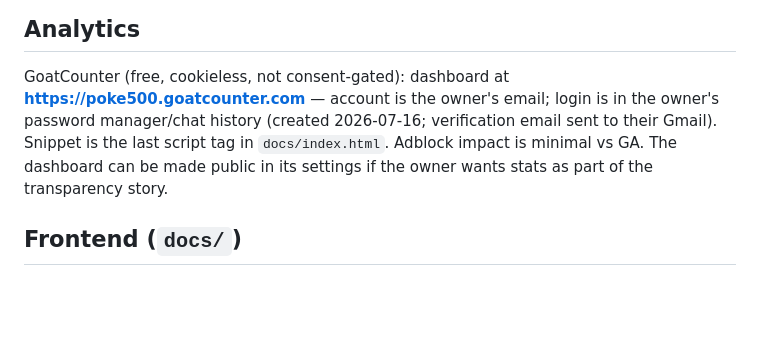
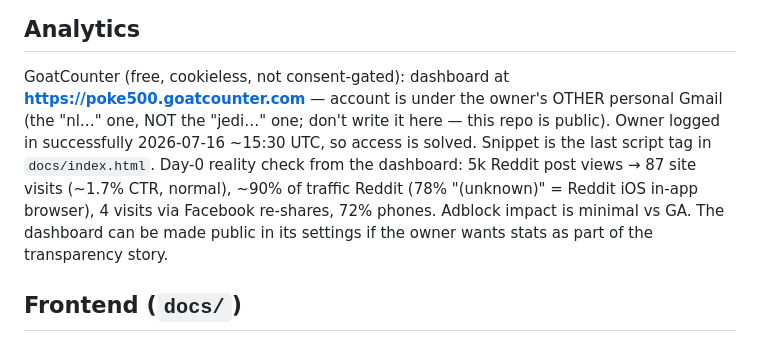
Before and after one commit to ninjahawk/S-and-Poke-500, a Markdown page: CLAUDE.md, the part around the change. Drawn GitHub-style; blank space fills up the shorter version.

Commit message:
Record GoatCounter access resolution and Day-0 traffic snapshot
Co-Authored-By: Claude Fable 5 <noreply@anthropic.com>
Claude-Session: https://claude.ai/code/session_01FEf1EXyHxy5JuvZxexfQCU

```diff
--- a/CLAUDE.md
+++ b/CLAUDE.md
@@ -211,10 +211,13 @@ the three remaining optional items):**
 
 ## Analytics
 GoatCounter (free, cookieless, not consent-gated): dashboard at
-**https://poke500.goatcounter.com** — account is the owner's email; login is in
-the owner's password manager/chat history (created 2026-07-16; verification
-email sent to their Gmail). Snippet is the last script tag in
-`docs/index.html`. Adblock impact is minimal vs GA. The dashboard can be made
+**https://poke500.goatcounter.com** — account is under the owner's OTHER
+personal Gmail (the "nl…" one, NOT the "jedi…" one; don't write it here — this
+repo is public). Owner logged in successfully 2026-07-16 ~15:30 UTC, so access
+is solved. Snippet is the last script tag in `docs/index.html`. Day-0 reality
+check from the dashboard: 5k Reddit post views → 87 site visits (~1.7% CTR,
+normal), ~90% of traffic Reddit (78% "(unknown)" = Reddit iOS in-app browser),
+4 visits via Facebook re-shares, 72% phones. Adblock impact is minimal vs GA. The dashboard can be made
 public in its settings if the owner wants stats as part of the transparency
 story.
 
```
